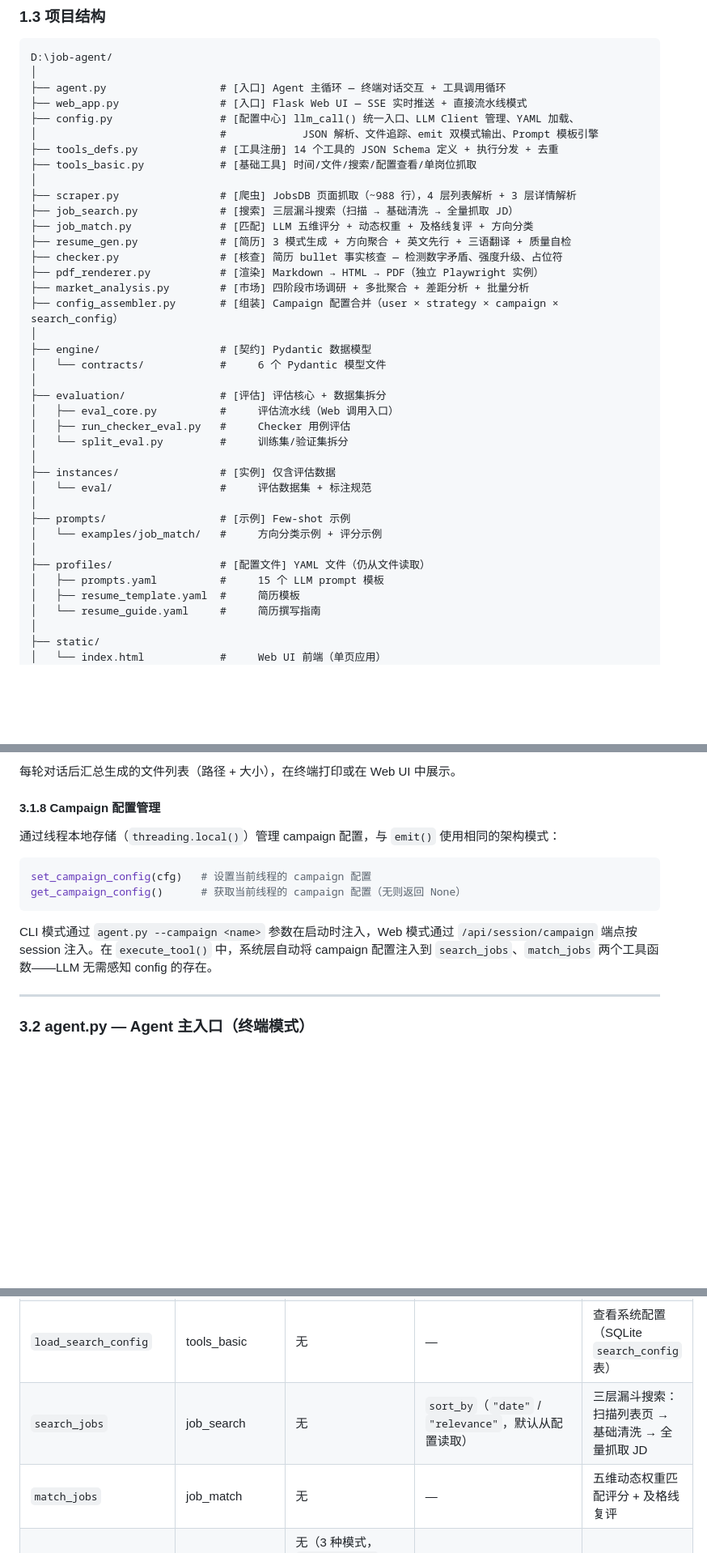
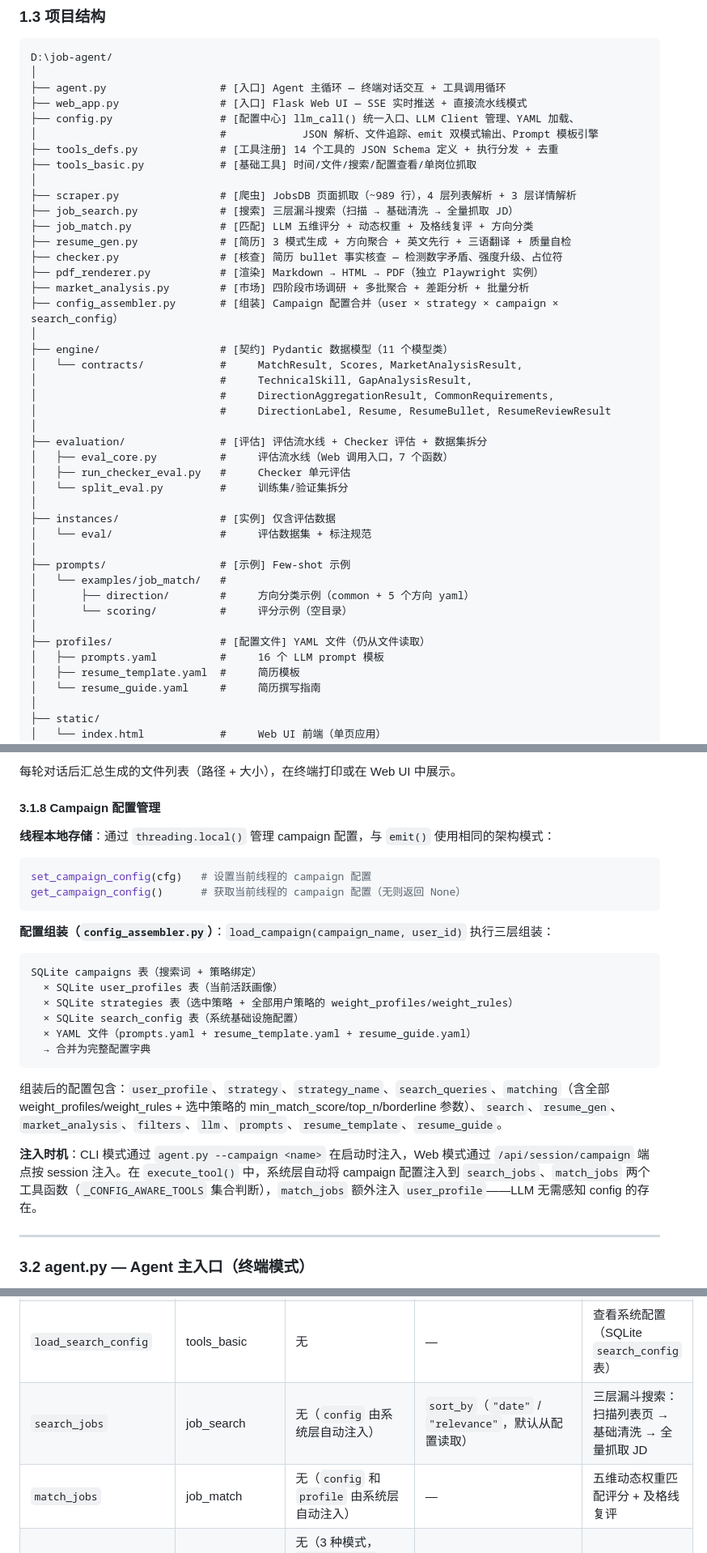
Before and after one commit to Lzz297/jobpilot, a Markdown page: PROJECT_INTRO.md, 3 parts joined by grey strips. Shown at 81% size. Rendered like a GitHub page; blank space fills up the shorter version.

Commit message:
docs: sync PROJECT_INTRO.md with current codebase state
- Fix scraper.py line count (989, not 988/1032)
- Fix DB table count (8, not 7) and add fetched_jobs table
- Expand prompts/examples/ directory structure
- Update engine/contracts/ to list 11 Pydantic model classes
- Add missing API endpoints (eval/result, eval/dataset)
- Add campaign.json to output file list
- Update search_jobs/match_jobs to reflect config injection
- Update Campaign config management section with config_assembler flow
- Fix CLI startup instructions

````diff
--- a/PROJECT_INTRO.md
+++ b/PROJECT_INTRO.md
@@ -45,7 +45,7 @@ D:\job-agent/
 ├── tools_defs.py             # [工具注册] 14 个工具的 JSON Schema 定义 + 执行分发 + 去重
 ├── tools_basic.py            # [基础工具] 时间/文件/搜索/配置查看/单岗位抓取
 │
-├── scraper.py                # [爬虫] JobsDB 页面抓取（~988 行），4 层列表解析 + 3 层详情解析
+├── scraper.py                # [爬虫] JobsDB 页面抓取（~989 行），4 层列表解析 + 3 层详情解析
 ├── job_search.py             # [搜索] 三层漏斗搜索（扫描 → 基础清洗 → 全量抓取 JD）
 ├── job_match.py              # [匹配] LLM 五维评分 + 动态权重 + 及格线复评 + 方向分类
 ├── resume_gen.py             # [简历] 3 模式生成 + 方向聚合 + 英文先行 + 三语翻译 + 质量自检
@@ -54,22 +54,27 @@ D:\job-agent/
 ├── market_analysis.py        # [市场] 四阶段市场调研 + 多批聚合 + 差距分析 + 批量分析
 ├── config_assembler.py       # [组装] Campaign 配置合并（user × strategy × campaign × search_config）
 │
-├── engine/                   # [契约] Pydantic 数据模型
-│   └── contracts/            #     6 个 Pydantic 模型文件
-│
-├── evaluation/               # [评估] 评估核心 + 数据集拆分
-│   ├── eval_core.py          #     评估流水线（Web 调用入口）
-│   ├── run_checker_eval.py   #     Checker 用例评估
+├── engine/                   # [契约] Pydantic 数据模型（11 个模型类）
+│   └── contracts/            #     MatchResult, Scores, MarketAnalysisResult,
+│                             #     TechnicalSkill, GapAnalysisResult,
+│                             #     DirectionAggregationResult, CommonRequirements,
+│                             #     DirectionLabel, Resume, ResumeBullet, ResumeReviewResult
+│
+├── evaluation/               # [评估] 评估流水线 + Checker 评估 + 数据集拆分
+│   ├── eval_core.py          #     评估流水线（Web 调用入口，7 个函数）
+│   ├── run_checker_eval.py   #     Checker 单元评估
 │   └── split_eval.py         #     训练集/验证集拆分
 │
 ├── instances/                # [实例] 仅含评估数据
 │   └── eval/                 #     评估数据集 + 标注规范
 │
 ├── prompts/                  # [示例] Few-shot 示例
-│   └── examples/job_match/   #     方向分类示例 + 评分示例
+│   └── examples/job_match/   #
+│       ├── direction/        #     方向分类示例（common + 5 个方向 yaml）
+│       └── scoring/          #     评分示例（空目录）
 │
 ├── profiles/                 # [配置文件] YAML 文件（仍从文件读取）
-│   ├── prompts.yaml          #     15 个 LLM prompt 模板
+│   ├── prompts.yaml          #     16 个 LLM prompt 模板
 │   ├── resume_template.yaml  #     简历模板
 │   └── resume_guide.yaml     #     简历撰写指南
 │
@@ -295,14 +300,27 @@ get_session_files()                # 获取并清空本轮文件列表
 
 #### 3.1.8 Campaign 配置管理
 
-通过线程本地存储（`threading.local()`）管理 campaign 配置，与 `emit()` 使用相同的架构模式：
+**线程本地存储**：通过 `threading.local()` 管理 campaign 配置，与 `emit()` 使用相同的架构模式：
 
 ```python
 set_campaign_config(cfg)   # 设置当前线程的 campaign 配置
 get_campaign_config()      # 获取当前线程的 campaign 配置（无则返回 None）
 ```
 
-CLI 模式通过 `agent.py --campaign <name>` 参数在启动时注入，Web 模式通过 `/api/session/campaign` 端点按 session 注入。在 `execute_tool()` 中，系统层自动将 campaign 配置注入到 `search_jobs`、`match_jobs` 两个工具函数——LLM 无需感知 config 的存在。
+**配置组装（`config_assembler.py`）**：`load_campaign(campaign_name, user_id)` 执行三层组装：
+
+```
+SQLite campaigns 表（搜索词 + 策略绑定）
+  × SQLite user_profiles 表（当前活跃画像）
+  × SQLite strategies 表（选中策略 + 全部用户策略的 weight_profiles/weight_rules）
+  × SQLite search_config 表（系统基础设施配置）
+  × YAML 文件（prompts.yaml + resume_template.yaml + resume_guide.yaml）
+  → 合并为完整配置字典
+```
+
+组装后的配置包含：`user_profile`、`strategy`、`strategy_name`、`search_queries`、`matching`（含全部 weight_profiles/weight_rules + 选中策略的 min_match_score/top_n/borderline 参数）、`search`、`resume_gen`、`market_analysis`、`filters`、`llm`、`prompts`、`resume_template`、`resume_guide`。
+
+**注入时机**：CLI 模式通过 `agent.py --campaign <name>` 在启动时注入，Web 模式通过 `/api/session/campaign` 端点按 session 注入。在 `execute_tool()` 中，系统层自动将 campaign 配置注入到 `search_jobs`、`match_jobs` 两个工具函数（`_CONFIG_AWARE_TOOLS` 集合判断），`match_jobs` 额外注入 `user_profile`——LLM 无需感知 config 的存在。
 
 ---
 
@@ -338,8 +356,8 @@ CLI 模式通过 `agent.py --campaign <name>` 参数在启动时注入，Web 模
 | `web_search` | tools_basic | `query` | `max_results`（默认 5） | DuckDuckGo 联网搜索 |
 | `load_user_profile` | tools_basic | 无 | — | 查看用户画像（SQLite `user_profiles` 表，`is_current=1` 的行） |
 | `load_search_config` | tools_basic | 无 | — | 查看系统配置（SQLite `search_config` 表） |
-| `search_jobs` | job_search | 无 | `sort_by`（`"date"` / `"relevance"`，默认从配置读取） | 三层漏斗搜索：扫描列表页 → 基础清洗 → 全量抓取 JD |
-| `match_jobs` | job_match | 无 | — | 五维动态权重匹配评分 + 及格线复评 |
+| `search_jobs` | job_search | 无（`config` 由系统层自动注入） | `sort_by`（`"date"` / `"relevance"`，默认从配置读取） | 三层漏斗搜索：扫描列表页 → 基础清洗 → 全量抓取 JD |
+| `match_jobs` | job_match | 无（`config` 和 `profile` 由系统层自动注入） | — | 五维动态权重匹配评分 + 及格线复评 |
 | `generate_resume` | resume_gen | 无（3 种模式，`by_direction` / `job_index` / `jd_text`。均需显式指定，无参数时返回错误提示） | 见 §3.10 | 多模式三语简历 + Cover Letter 生成 |
 | `list_matched_jobs` | job_match | 无 | — | 查看最近一次匹配排名结果（含五维分数 + 复评信息） |
 | `fetch_job_detail` | tools_basic | `url` | — | 抓取单个岗位 URL 的完整 JD |
````
Also changed, not shown: other parts of PROJECT_INTRO.md (+26 -5 lines).
